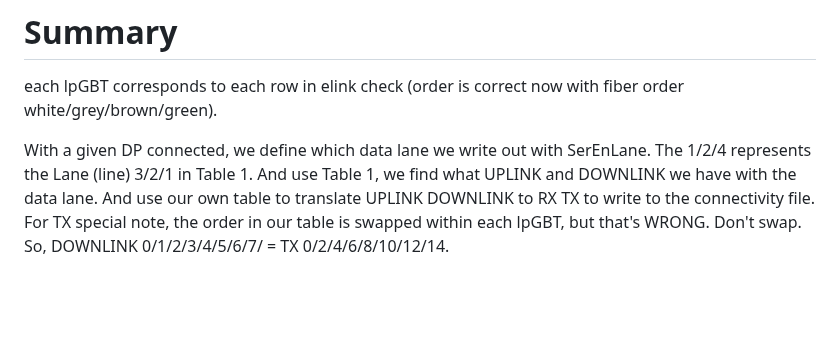
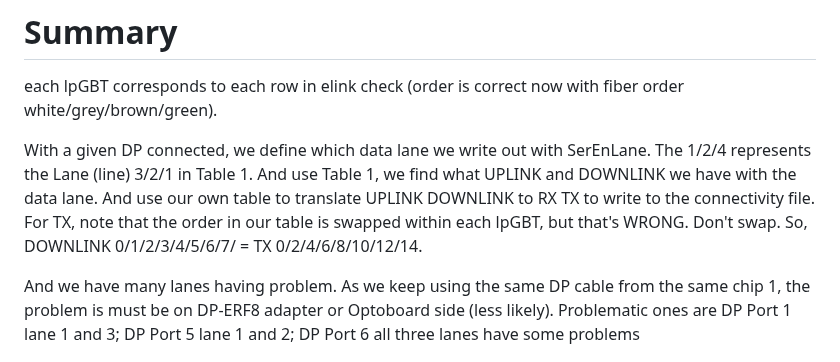
Before and after one commit to X-Li11/Personal-Webpage, a Markdown page: notes/2026-07-29-link-alignment-screenshot-for-0729-log.md, the part around the change. Rendered like a GitHub page; blank space fills up the shorter version.

Commit message:
notes: update FELIX Triplet Testing Summary

```diff
--- a/notes/2026-07-29-link-alignment-screenshot-for-0729-log.md
+++ b/notes/2026-07-29-link-alignment-screenshot-for-0729-log.md
@@ -82,7 +82,9 @@ DP Port 6: nothing against the pattern we saw; just overall bad connections.
 # Summary
 each lpGBT corresponds to each row in elink check (order is correct now with fiber order white/grey/brown/green).
 
-With a given DP connected, we define which data lane we write out with SerEnLane. The 1/2/4 represents the Lane (line) 3/2/1 in Table 1. And use Table 1, we find what UPLINK and DOWNLINK we have with the data lane. And use our own table to translate UPLINK DOWNLINK to RX TX to write to the connectivity file. For TX special note, the order in our table is swapped within each lpGBT, but that's WRONG. Don't swap. So, DOWNLINK 0/1/2/3/4/5/6/7/ = TX 0/2/4/6/8/10/12/14.
+With a given DP connected, we define which data lane we write out with SerEnLane. The 1/2/4 represents the Lane (line) 3/2/1 in Table 1. And use Table 1, we find what UPLINK and DOWNLINK we have with the data lane. And use our own table to translate UPLINK DOWNLINK to RX TX to write to the connectivity file. For TX, note that the order in our table is swapped within each lpGBT, but that's WRONG. Don't swap. So, DOWNLINK 0/1/2/3/4/5/6/7/ = TX 0/2/4/6/8/10/12/14.
+
+And we have many lanes having problem. As we keep using the same DP cable from the same chip 1, the problem is must be on DP-ERF8 adapter or Optoboard side (less likely). Problematic ones are DP Port 1 lane 1 and 3; DP Port 5 lane 1 and 2; DP Port 6 all three lanes have some problems
 
 ![](images/2026-07-31-veu8t9.png)
 
```
